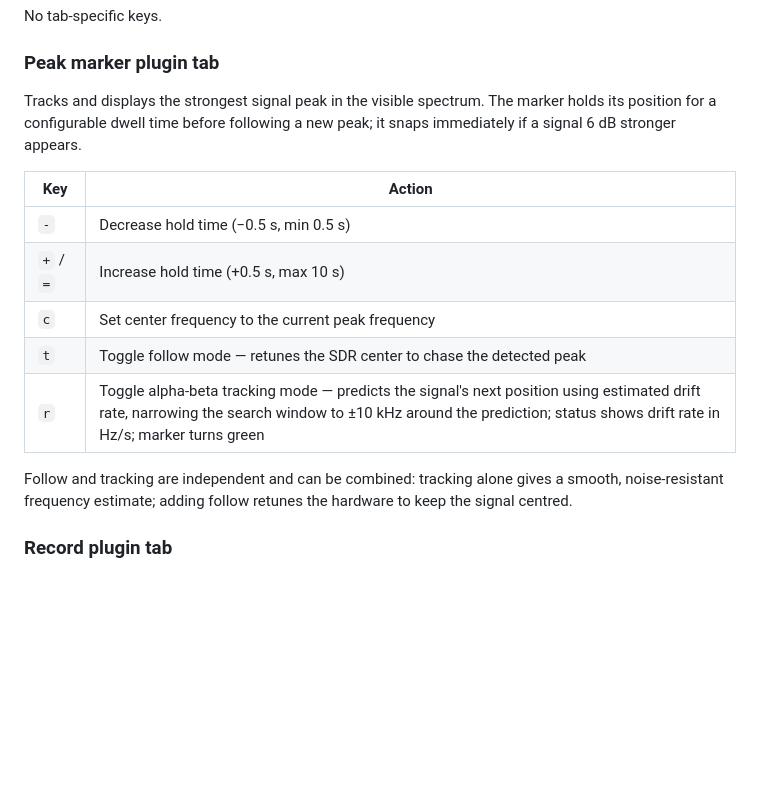
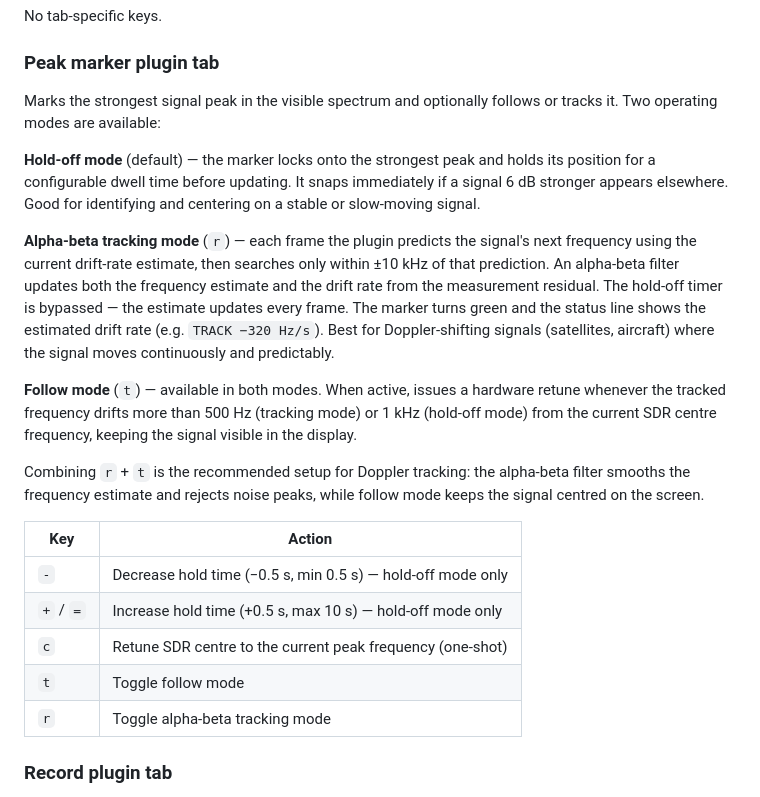
Before and after one commit to halfdonebutinthemaking/SDRTerm, a Markdown page: README.md, the part around the change. Drawn GitHub-style; blank space fills up the shorter version.

Commit message:
docs: expand peak_marker documentation with tracking mode
Describe hold-off and alpha-beta tracking as two distinct modes,
explain follow mode's interaction with both, and note the recommended
r+t combination for Doppler tracking.

Co-Authored-By: Claude Sonnet 4.6 <noreply@anthropic.com>

```diff
--- a/README.md
+++ b/README.md
@@ -138,17 +138,23 @@ No tab-specific keys.
 
 ### Peak marker plugin tab
 
-Tracks and displays the strongest signal peak in the visible spectrum. The marker holds its position for a configurable dwell time before following a new peak; it snaps immediately if a signal 6 dB stronger appears.
+Marks the strongest signal peak in the visible spectrum and optionally follows or tracks it. Two operating modes are available:
+
+**Hold-off mode** (default) — the marker locks onto the strongest peak and holds its position for a configurable dwell time before updating. It snaps immediately if a signal 6 dB stronger appears elsewhere. Good for identifying and centering on a stable or slow-moving signal.
+
+**Alpha-beta tracking mode** (`r`) — each frame the plugin predicts the signal's next frequency using the current drift-rate estimate, then searches only within ±10 kHz of that prediction. An alpha-beta filter updates both the frequency estimate and the drift rate from the measurement residual. The hold-off timer is bypassed — the estimate updates every frame. The marker turns green and the status line shows the estimated drift rate (e.g. `TRACK −320 Hz/s`). Best for Doppler-shifting signals (satellites, aircraft) where the signal moves continuously and predictably.
+
+**Follow mode** (`t`) — available in both modes. When active, issues a hardware retune whenever the tracked frequency drifts more than 500 Hz (tracking mode) or 1 kHz (hold-off mode) from the current SDR centre frequency, keeping the signal visible in the display.
+
+Combining `r` + `t` is the recommended setup for Doppler tracking: the alpha-beta filter smooths the frequency estimate and rejects noise peaks, while follow mode keeps the signal centred on the screen.
 
 | Key | Action |
 |-----|--------|
-| `-` | Decrease hold time (−0.5 s, min 0.5 s) |
-| `+` / `=` | Increase hold time (+0.5 s, max 10 s) |
-| `c` | Set center frequency to the current peak frequency |
-| `t` | Toggle follow mode — retunes the SDR center to chase the detected peak |
-| `r` | Toggle alpha-beta tracking mode — predicts the signal's next position using estimated drift rate, narrowing the search window to ±10 kHz around the prediction; status shows drift rate in Hz/s; marker turns green |
-
-Follow and tracking are independent and can be combined: tracking alone gives a smooth, noise-resistant frequency estimate; adding follow retunes the hardware to keep the signal centred.
+| `-` | Decrease hold time (−0.5 s, min 0.5 s) — hold-off mode only |
+| `+` / `=` | Increase hold time (+0.5 s, max 10 s) — hold-off mode only |
+| `c` | Retune SDR centre to the current peak frequency (one-shot) |
+| `t` | Toggle follow mode |
+| `r` | Toggle alpha-beta tracking mode |
 
 ### Record plugin tab
 
```
